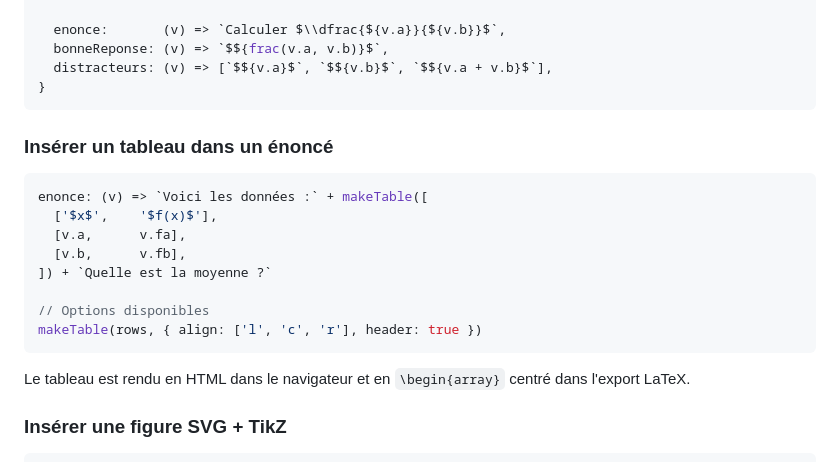
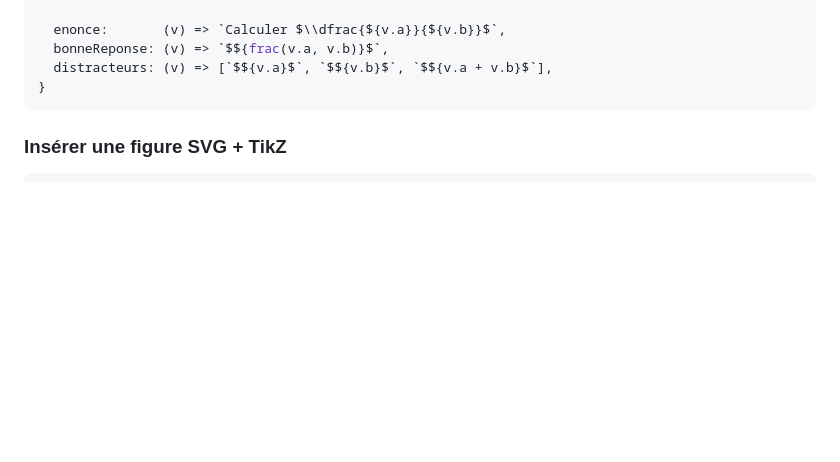
Before and after one commit to MathsRoz/QCM_1ere, a Markdown page: README.md, the part around the change. GitHub-like rendering; blank space fills up the shorter version.

````diff
--- a/README.md
+++ b/README.md
@@ -62,21 +62,6 @@ Générateur de QCM interactif pour les **automatismes de Première** (BO 2025),
   distracteurs: (v) => [`$${v.a}$`, `$${v.b}$`, `$${v.a + v.b}$`],
 }
 ```
-
-### Insérer un tableau dans un énoncé
-
-```js
-enonce: (v) => `Voici les données :` + makeTable([
-  ['$x$',    '$f(x)$'],
-  [v.a,      v.fa],
-  [v.b,      v.fb],
-]) + `Quelle est la moyenne ?`
-
-// Options disponibles
-makeTable(rows, { align: ['l', 'c', 'r'], header: true })
-```
-
-Le tableau est rendu en HTML dans le navigateur et en `\begin{array}` centré dans l'export LaTeX.
 
 ### Insérer une figure SVG + TikZ
 
````
